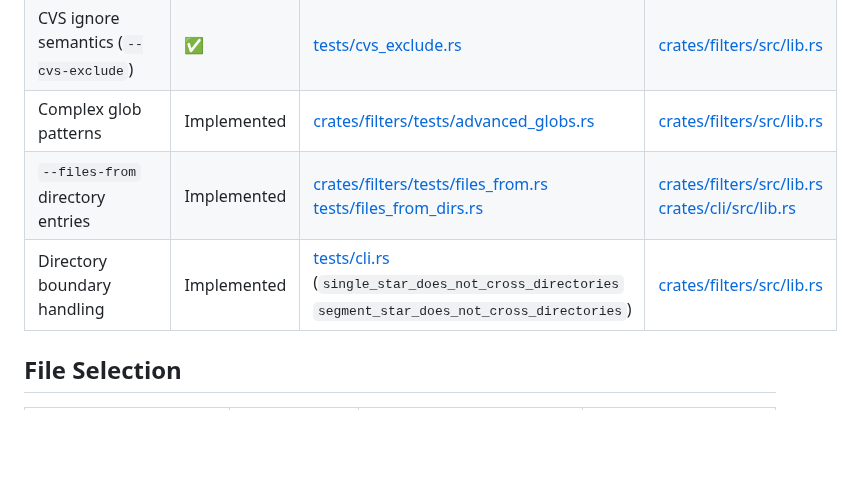
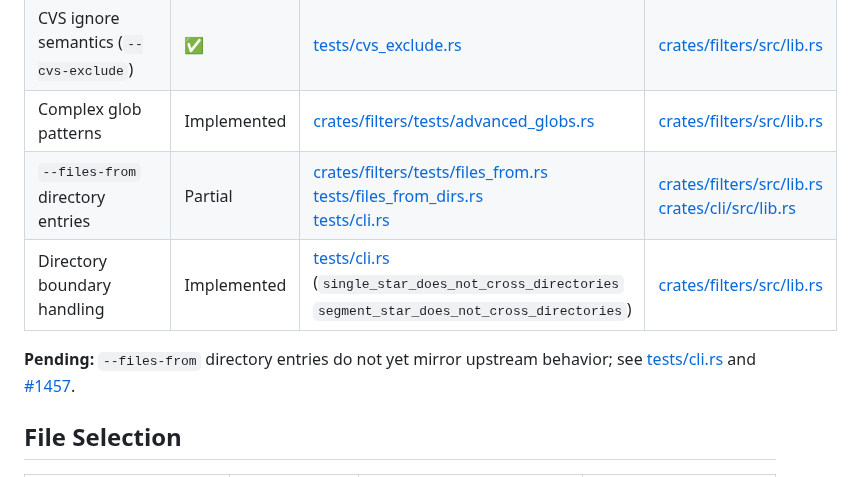
Before and after one commit to oferchen/oc-rsync, a Markdown page: docs/gaps.md, the part around the change. Rendered like a GitHub page; blank space fills up the shorter version.

Commit message:
docs: mark files-from directories partial (#1563)

```diff
--- a/docs/gaps.md
+++ b/docs/gaps.md
@@ -72,8 +72,10 @@ _Future contributors: update this section when adding or fixing CLI parser behav
 | Additional rule modifiers | Implemented | [crates/filters/tests/rule_modifiers.rs](../crates/filters/tests/rule_modifiers.rs) | [crates/filters/src/lib.rs](../crates/filters/src/lib.rs) |
 | CVS ignore semantics (`--cvs-exclude`) | ✅ | [tests/cvs_exclude.rs](../tests/cvs_exclude.rs) | [crates/filters/src/lib.rs](../crates/filters/src/lib.rs) |
 | Complex glob patterns | Implemented | [crates/filters/tests/advanced_globs.rs](../crates/filters/tests/advanced_globs.rs) | [crates/filters/src/lib.rs](../crates/filters/src/lib.rs) |
-| `--files-from` directory entries | Implemented | [crates/filters/tests/files_from.rs](../crates/filters/tests/files_from.rs)<br>[tests/files_from_dirs.rs](../tests/files_from_dirs.rs) | [crates/filters/src/lib.rs](../crates/filters/src/lib.rs)<br>[crates/cli/src/lib.rs](../crates/cli/src/lib.rs) |
+| `--files-from` directory entries | Partial | [crates/filters/tests/files_from.rs](../crates/filters/tests/files_from.rs)<br>[tests/files_from_dirs.rs](../tests/files_from_dirs.rs)<br>[tests/cli.rs](../tests/cli.rs#L2917-L2972) | [crates/filters/src/lib.rs](../crates/filters/src/lib.rs)<br>[crates/cli/src/lib.rs](../crates/cli/src/lib.rs) |
 | Directory boundary handling | Implemented | [tests/cli.rs](../tests/cli.rs) (`single_star_does_not_cross_directories`<br>`segment_star_does_not_cross_directories`) | [crates/filters/src/lib.rs](../crates/filters/src/lib.rs) |
+
+**Pending:** `--files-from` directory entries do not yet mirror upstream behavior; see [tests/cli.rs](../tests/cli.rs#L2917-L2972) and [#1457](https://github.com/oferchen/oc-rsync/issues/1457).
 
 ## File Selection
 | Feature | Status | Tests | Source |
```
